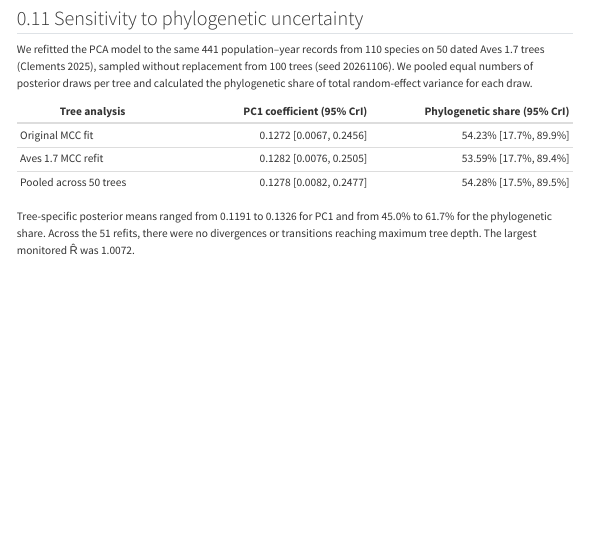
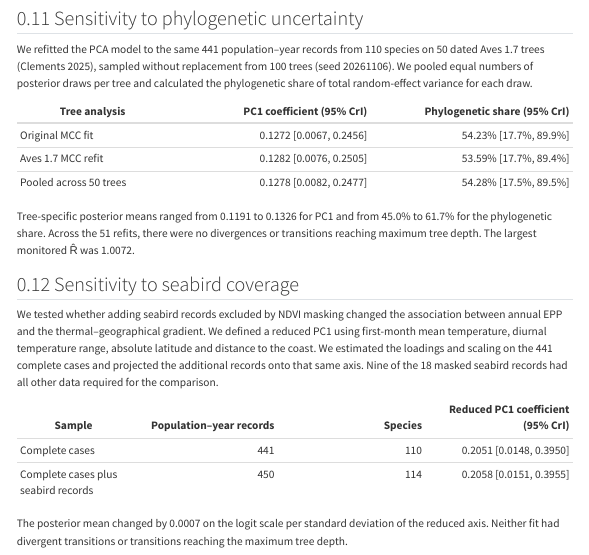
Before and after one commit to anetaarct/epp_project_climate, a Quarto document (06_main_environmental_models.qmd): the page in a window 1100 px wide, from 3020 px down. Rendered offline with R 4.5, knitr and Pandoc in place of Quarto, with nearby package versions; the code chunks are not run, so their results and figures are left out; menus at the side of the page are left out.

Commit message:
Report sensitivity to seabird coverage

```diff
--- a/06_main_environmental_models.qmd
+++ b/06_main_environmental_models.qmd
@@ -647,3 +647,15 @@ We refitted the PCA model to the same 441 population–year records from 110 spe
 | Pooled across 50 trees | 0.1278 [0.0082, 0.2477] | 54.28% [17.5%, 89.5%] |
 
 Tree-specific posterior means ranged from 0.1191 to 0.1326 for PC1 and from 45.0% to 61.7% for the phylogenetic share. Across the 51 refits, there were no divergences or transitions reaching maximum tree depth. The largest monitored R̂ was 1.0072.
+
+
+## Sensitivity to seabird coverage {#sensitivity-to-seabird-coverage}
+
+We tested whether adding seabird records excluded by NDVI masking changed the association between annual EPP and the thermal–geographical gradient. We defined a reduced PC1 using first-month mean temperature, diurnal temperature range, absolute latitude and distance to the coast. We estimated the loadings and scaling on the 441 complete cases and projected the additional records onto that same axis. Nine of the 18 masked seabird records had all other data required for the comparison.
+
+| Sample | Population–year records | Species | Reduced PC1 coefficient (95% CrI) |
+|---|---:|---:|---:|
+| Complete cases | 441 | 110 | 0.2051 [0.0148, 0.3950] |
+| Complete cases plus seabird records | 450 | 114 | 0.2058 [0.0151, 0.3955] |
+
+The posterior mean changed by 0.0007 on the logit scale per standard deviation of the reduced axis. Neither fit had divergent transitions or transitions reaching the maximum tree depth.
```
Also changed, not shown: 1 other file.
